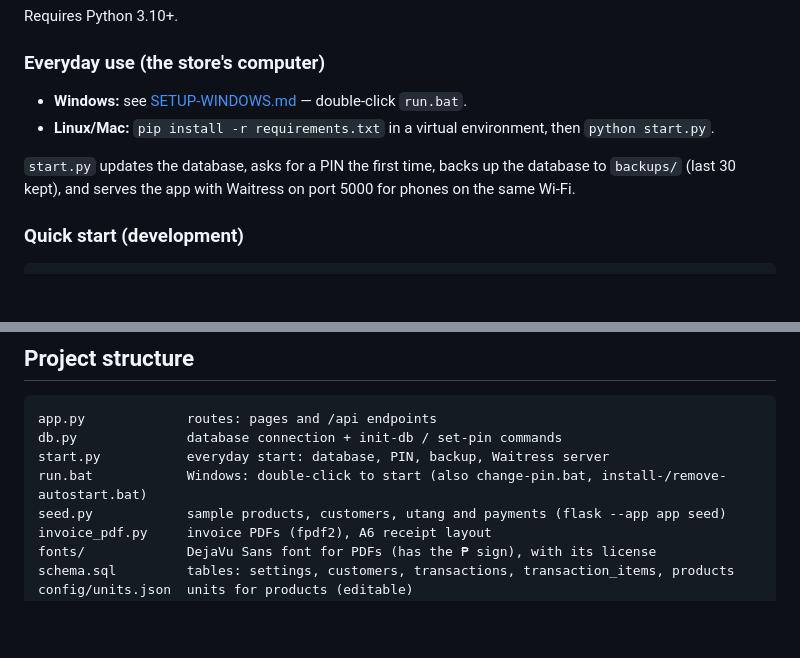
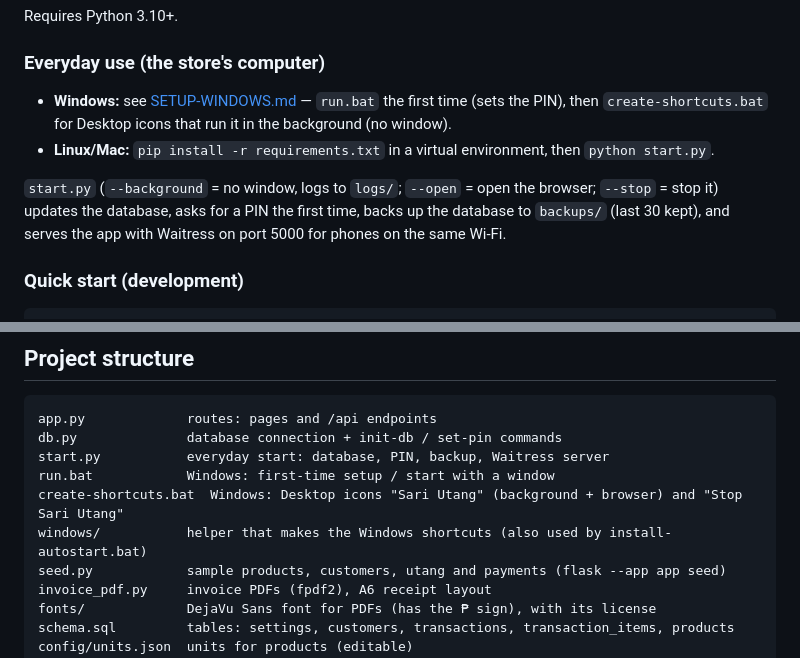
Before and after one commit to errolitolopez/sari-utang, a Markdown page: README.md, 2 parts joined by grey strips. GitHub-like rendering; blank space fills up the shorter version.

Commit message:
docs: explain desktop shortcuts and background mode

```diff
--- a/README.md
+++ b/README.md
@@ -29,10 +29,10 @@ Requires Python 3.10+.
 
 ### Everyday use (the store's computer)
 
-- **Windows:** see [SETUP-WINDOWS.md](SETUP-WINDOWS.md) — double-click `run.bat`.
+- **Windows:** see [SETUP-WINDOWS.md](SETUP-WINDOWS.md) — `run.bat` the first time (sets the PIN), then `create-shortcuts.bat` for Desktop icons that run it in the background (no window).
 - **Linux/Mac:** `pip install -r requirements.txt` in a virtual environment, then `python start.py`.
 
-`start.py` updates the database, asks for a PIN the first time, backs up the database to `backups/` (last 30 kept), and serves the app with Waitress on port 5000 for phones on the same Wi-Fi.
+`start.py` (`--background` = no window, logs to `logs/`; `--open` = open the browser; `--stop` = stop it) updates the database, asks for a PIN the first time, backs up the database to `backups/` (last 30 kept), and serves the app with Waitress on port 5000 for phones on the same Wi-Fi.
 
 ### Quick start (development)
 
@@ -112,7 +112,9 @@ The units in the product form's **Per** dropdown. Edit the file and refresh the
 app.py             routes: pages and /api endpoints
 db.py              database connection + init-db / set-pin commands
 start.py           everyday start: database, PIN, backup, Waitress server
-run.bat            Windows: double-click to start (also change-pin.bat, install-/remove-autostart.bat)
+run.bat            Windows: first-time setup / start with a window
+create-shortcuts.bat  Windows: Desktop icons "Sari Utang" (background + browser) and "Stop Sari Utang"
+windows/           helper that makes the Windows shortcuts (also used by install-autostart.bat)
 seed.py            sample products, customers, utang and payments (flask --app app seed)
 invoice_pdf.py     invoice PDFs (fpdf2), A6 receipt layout
 fonts/             DejaVu Sans font for PDFs (has the ₱ sign), with its license
```
Also changed, not shown: SETUP-WINDOWS.md (+19 -8 lines).
